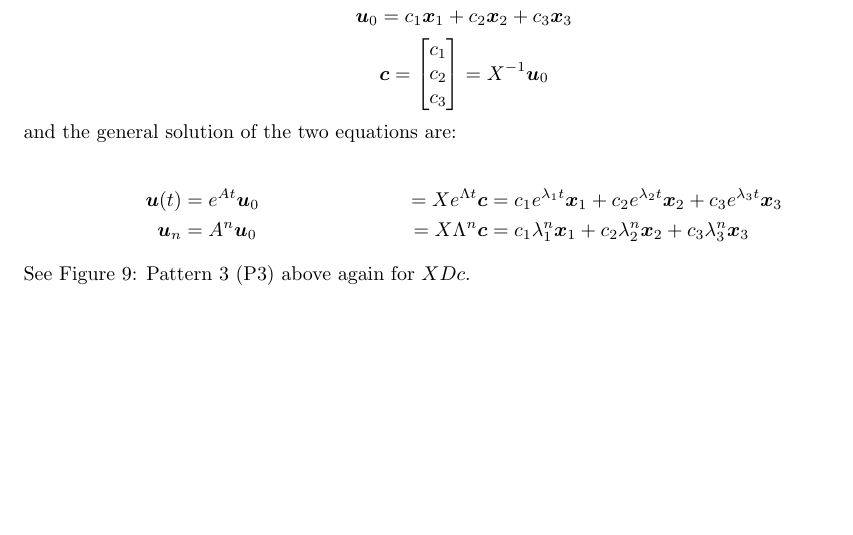
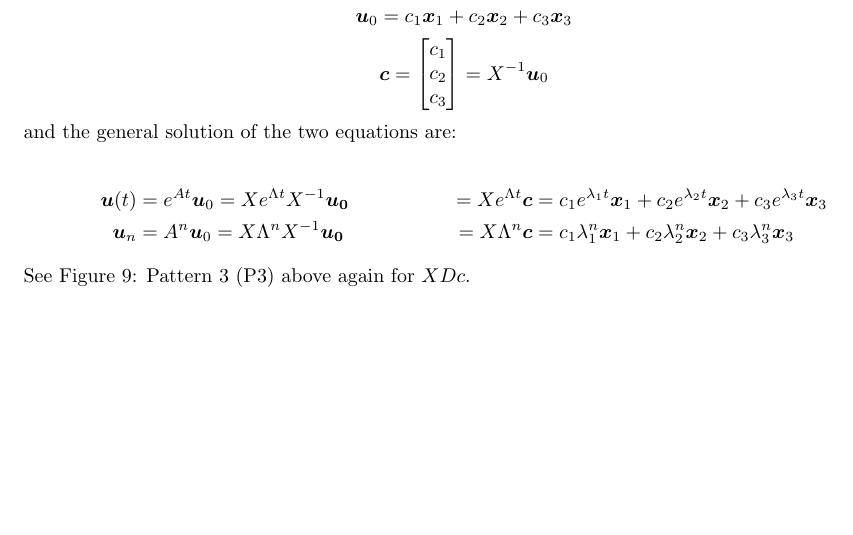
Before and after one commit to kenjihiranabe/The-Art-of-Linear-Algebra, a LaTeX paper (The-Art-of-Linear-Algebra.tex): part of page 10 of 24, cut so that both start at the same text. Compiled offline with pdfLaTeX.

Commit message:
differential equations and recurrence equations X bug fix

```diff
--- a/The-Art-of-Linear-Algebra.tex
+++ b/The-Art-of-Linear-Algebra.tex
@@ -226,8 +226,8 @@ the eigenvectors $X$.
 and the general solution of the two equations are:
 
 \begin{align*}
-  \bm{u}(t) &= e^{At} \bm{u}_0 &= X e^{\Lambda t} \bm{c} &= c_1 e^{\lambda_1 t} \bm{x}_1 + c_2 e^{\lambda_2 t} \bm{x}_2 + c_3 e^{\lambda_3 t} \bm{x}_3\\
-  \bm{u}_n &= A^n \bm{u}_0 &= X \Lambda^n \bm{c} &= c_1 \lambda_1^n \bm{x}_1 + c_2 \lambda_2^n \bm{x}_2 + c_3 \lambda_3^n \bm{x}_3
+  \bm{u}(t) &= e^{At} \bm{u}_0 = X e^{\Lambda t} X^{-1} \bm{u_0} &= X e^{\Lambda t} \bm{c} &= c_1 e^{\lambda_1 t} \bm{x}_1 + c_2 e^{\lambda_2 t} \bm{x}_2 + c_3 e^{\lambda_3 t} \bm{x}_3\\
+  \bm{u}_n &= A^n \bm{u}_0 = X \Lambda^n X^{-1} \bm{u_0} &= X \Lambda^n \bm{c} &= c_1 \lambda_1^n \bm{x}_1 + c_2 \lambda_2^n \bm{x}_2 + c_3 \lambda_3^n \bm{x}_3
 \end{align*}
 
 See Figure 9: Pattern 3 (P3) above again for $XDc$.
```
Also changed, not shown: The-Art-of-Linear-Algebra.pdf.
